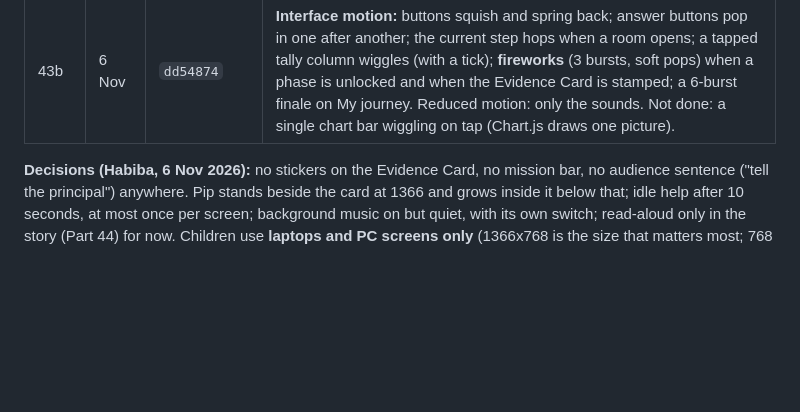
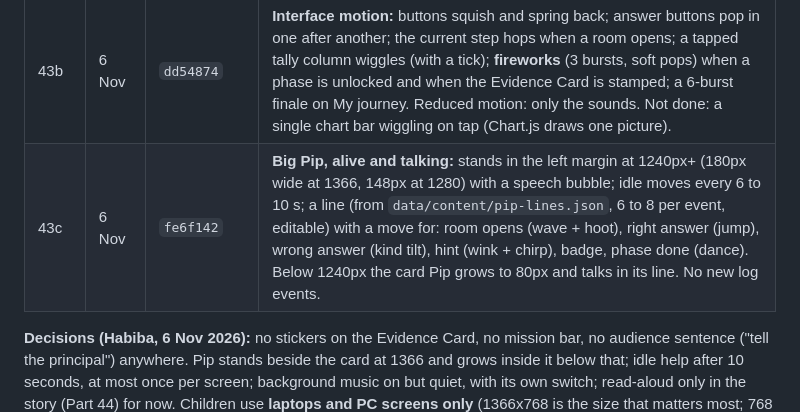
Before and after one commit to habiba-11/datascope, a Markdown page: docs/project-notes.md, the part around the change. Rendered like a GitHub page; blank space fills up the shorter version.

Commit message:
Docs: Round 4 notes for Part 43c
Co-Authored-By: Claude Opus 5.5 <noreply@anthropic.com>

```diff
--- a/docs/project-notes.md
+++ b/docs/project-notes.md
@@ -182,6 +182,7 @@ Parts 42 to 51. Claude commits each part; nothing is pushed until Habiba says "p
 | 43a | 6 Nov | `0b4d866` | **Living background** on every child page: clouds, sun, birds (flap, then glide), swaying hills and flowers, a butterfly, one touch per room (stars in Chance Lab, bars in Graph Lab, shapes, never digits, in Number Lab). Behind the card; taps go through. Start page birds stay above the title. Reduced motion: a still picture. Below 1100px the room touches are hidden (no side space). |
 | 43a+ | 6 Nov | `edc23a7` | Habiba: **only clouds** move (birds, sun, flowers, butterfly removed; hills still). Room shapes enhanced: 10 per room, 4 pictures of the room topic (Chance: star, die, coin, spinner; Graph: bars, pie, line, dots; Number: circle, triangle, square, diamond), different sizes, float, turn or twinkle. |
 | 43b | 6 Nov | `dd54874` | **Interface motion:** buttons squish and spring back; answer buttons pop in one after another; the current step hops when a room opens; a tapped tally column wiggles (with a tick); **fireworks** (3 bursts, soft pops) when a phase is unlocked and when the Evidence Card is stamped; a 6-burst finale on My journey. Reduced motion: only the sounds. Not done: a single chart bar wiggling on tap (Chart.js draws one picture). |
+| 43c | 6 Nov | `fe6f142` | **Big Pip, alive and talking:** stands in the left margin at 1240px+ (180px wide at 1366, 148px at 1280) with a speech bubble; idle moves every 6 to 10 s; a line (from `data/content/pip-lines.json`, 6 to 8 per event, editable) with a move for: room opens (wave + hoot), right answer (jump), wrong answer (kind tilt), hint (wink + chirp), badge, phase done (dance). Below 1240px the card Pip grows to 80px and talks in its line. No new log events. |
 
 **Decisions (Habiba, 6 Nov 2026):** no stickers on the Evidence Card, no mission
 bar, no audience sentence ("tell the principal") anywhere. Pip stands beside the
```
